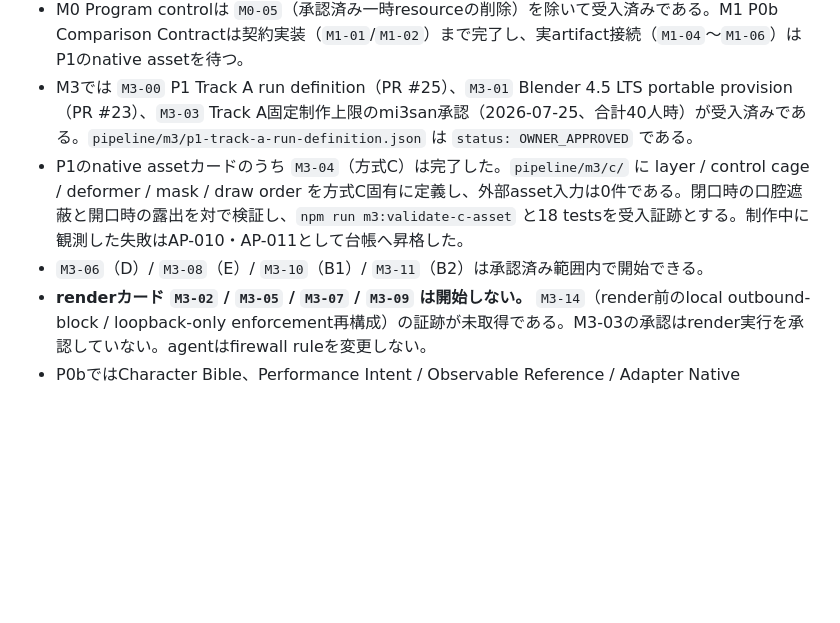
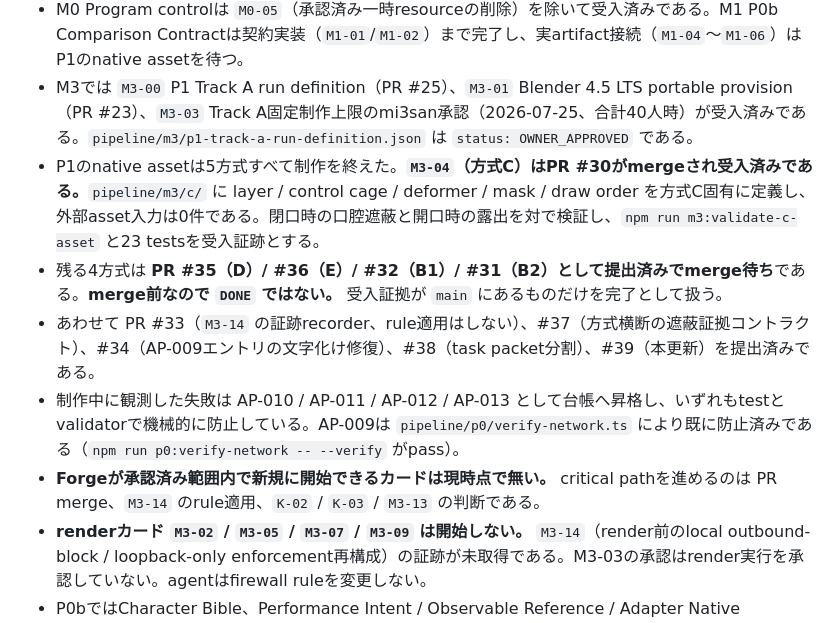
Before and after one commit to wit-maker/neko-tera-video, a Markdown page: PROJECT_STATE.md, the part around one of its changes. Rendered like a GitHub page; blank space fills up the shorter version.

```diff
--- a/PROJECT_STATE.md
+++ b/PROJECT_STATE.md
@@ -21,8 +21,11 @@
 - P0aのconformanceは品質合格・方式採択を意味しない。本来Goalである、方式ごとのnative assetによる複数表現アーキテクチャの実映像比較とmi3sanによる次期方式選定は未達である。
 - M0 Program controlは `M0-05`（承認済み一時resourceの削除）を除いて受入済みである。M1 P0b Comparison Contractは契約実装（`M1-01`/`M1-02`）まで完了し、実artifact接続（`M1-04`〜`M1-06`）はP1のnative assetを待つ。
 - M3では `M3-00` P1 Track A run definition（PR #25）、`M3-01` Blender 4.5 LTS portable provision（PR #23）、`M3-03` Track A固定制作上限のmi3san承認（2026-07-25、合計40人時）が受入済みである。`pipeline/m3/p1-track-a-run-definition.json` は `status: OWNER_APPROVED` である。
-- P1のnative assetカードのうち `M3-04`（方式C）は完了した。`pipeline/m3/c/` に layer / control cage / deformer / mask / draw order を方式C固有に定義し、外部asset入力は0件である。閉口時の口腔遮蔽と開口時の露出を対で検証し、`npm run m3:validate-c-asset` と18 testsを受入証跡とする。制作中に観測した失敗はAP-010・AP-011として台帳へ昇格した。
-- `M3-06`（D）/ `M3-08`（E）/ `M3-10`（B1）/ `M3-11`（B2）は承認済み範囲内で開始できる。
+- P1のnative assetは5方式すべて制作を終えた。**`M3-04`（方式C）はPR #30がmergeされ受入済みである。**`pipeline/m3/c/` に layer / control cage / deformer / mask / draw order を方式C固有に定義し、外部asset入力は0件である。閉口時の口腔遮蔽と開口時の露出を対で検証し、`npm run m3:validate-c-asset` と23 testsを受入証跡とする。
+- 残る4方式は **PR #35（D）/ #36（E）/ #32（B1）/ #31（B2）として提出済みでmerge待ち**である。**merge前なので `DONE` ではない。** 受入証拠が `main` にあるものだけを完了として扱う。
+- あわせて PR #33（`M3-14` の証跡recorder、rule適用はしない）、#37（方式横断の遮蔽証拠コントラクト）、#34（AP-009エントリの文字化け修復）、#38（task packet分割）、#39（本更新）を提出済みである。
+- 制作中に観測した失敗は AP-010 / AP-011 / AP-012 / AP-013 として台帳へ昇格し、いずれもtestとvalidatorで機械的に防止している。AP-009は `pipeline/p0/verify-network.ts` により既に防止済みである（`npm run p0:verify-network -- --verify` がpass）。
+- **Forgeが承認済み範囲内で新規に開始できるカードは現時点で無い。** critical pathを進めるのは PR merge、`M3-14` のrule適用、`K-02` / `K-03` / `M3-13` の判断である。
 - **renderカード `M3-02` / `M3-05` / `M3-07` / `M3-09` は開始しない。** `M3-14`（render前のlocal outbound-block / loopback-only enforcement再構成）の証跡が未取得である。M3-03の承認はrender実行を承認していない。agentはfirewall ruleを変更しない。
 - P0bではCharacter Bible、Performance Intent / Observable Reference / Adapter Native Controls、方式別native asset contract、artifact/provenance、conformance/evaluation境界、comparison presentationを扱う。同じ完成PNGやtopologyを全方式へ強制しない。
 - N0 Neural FeasibilityはN0-0 local inventoryを実行済みである。RTX 3060 Ti 8GB、Node、Dockerはローカル証跡として検出された一方、repository-local model/weight candidateとlicense declarationは未検出であり、決定状態は `blocked-awaiting-owner-external-approval` である。P1 Mechanism Evidenceは未開始である。P2 Styled Comparison、P3 Production Slice、条件付きP4 Neural Enhancement、最終選定・本番移行は後続stage gateであり、自動開始しない。
```
Also changed, not shown: other parts of PROJECT_STATE.md (+1 -1 lines), docs/character-expression-program-kanban.md (+35 -15 lines).
